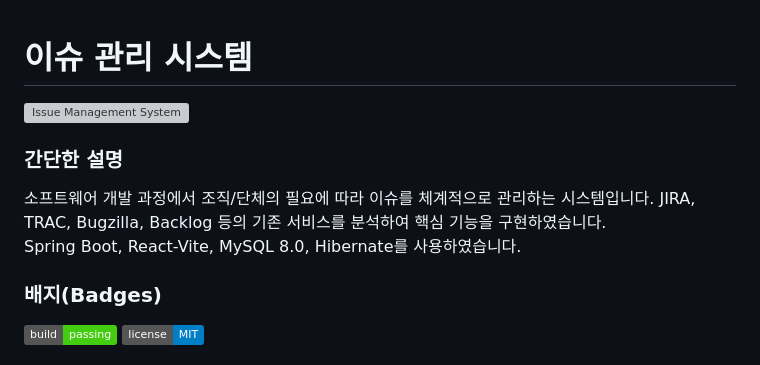
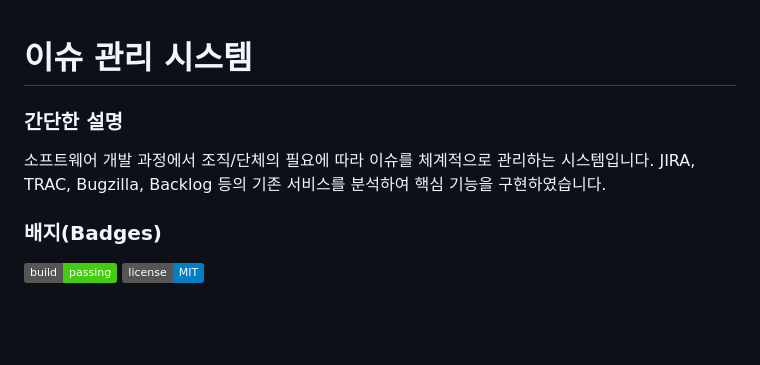
Before and after one commit to daneck99/SE_Team16_IssueTracker, a Markdown page: README.md, the part around the change. Rendered like a GitHub page; badges without logos; blank space fills up the shorter version; grey boxes are pictures that could not be loaded.

```diff
--- a/README.md
+++ b/README.md
@@ -1,10 +1,8 @@
 # 이슈 관리 시스템
 
-![Issue Management System](https://via.placeholder.com/800x200.png?text=Issue+Management+System)
 
 ### 간단한 설명
 소프트웨어 개발 과정에서 조직/단체의 필요에 따라 이슈를 체계적으로 관리하는 시스템입니다. JIRA, TRAC, Bugzilla, Backlog 등의 기존 서비스를 분석하여 핵심 기능을 구현하였습니다.
-Spring Boot, React-Vite, MySQL 8.0, Hibernate를 사용하였습니다.
 
 ### 배지(Badges)
 ![Build Status](https://img.shields.io/badge/build-passing-brightgreen)
```
